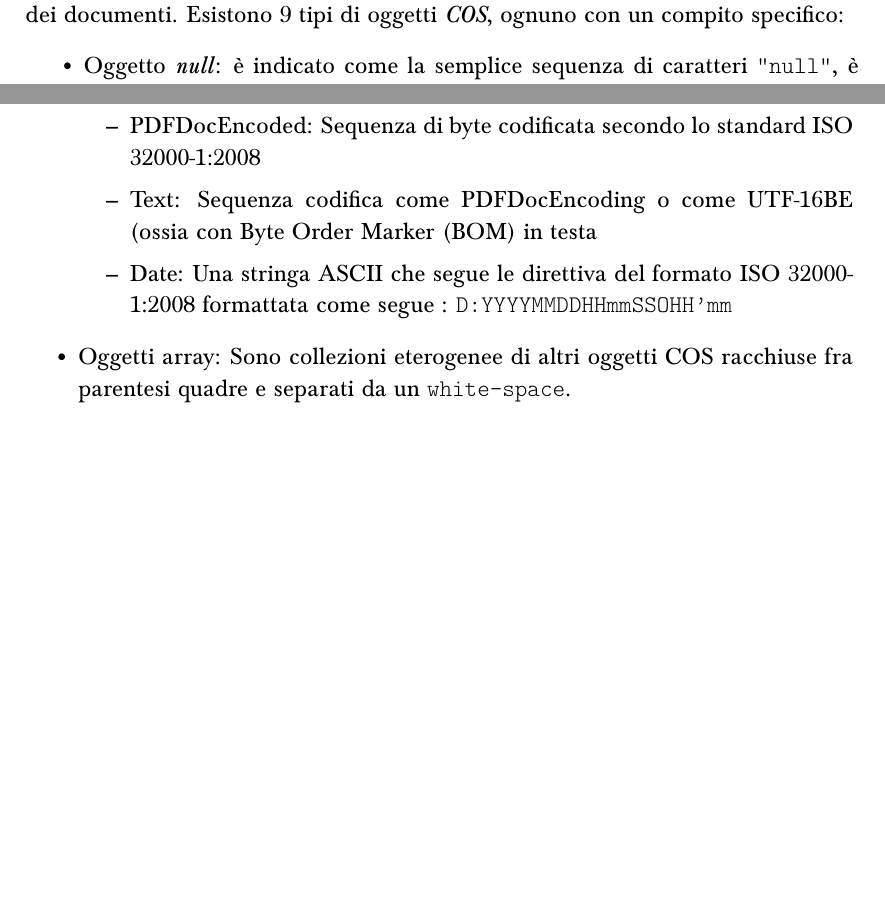
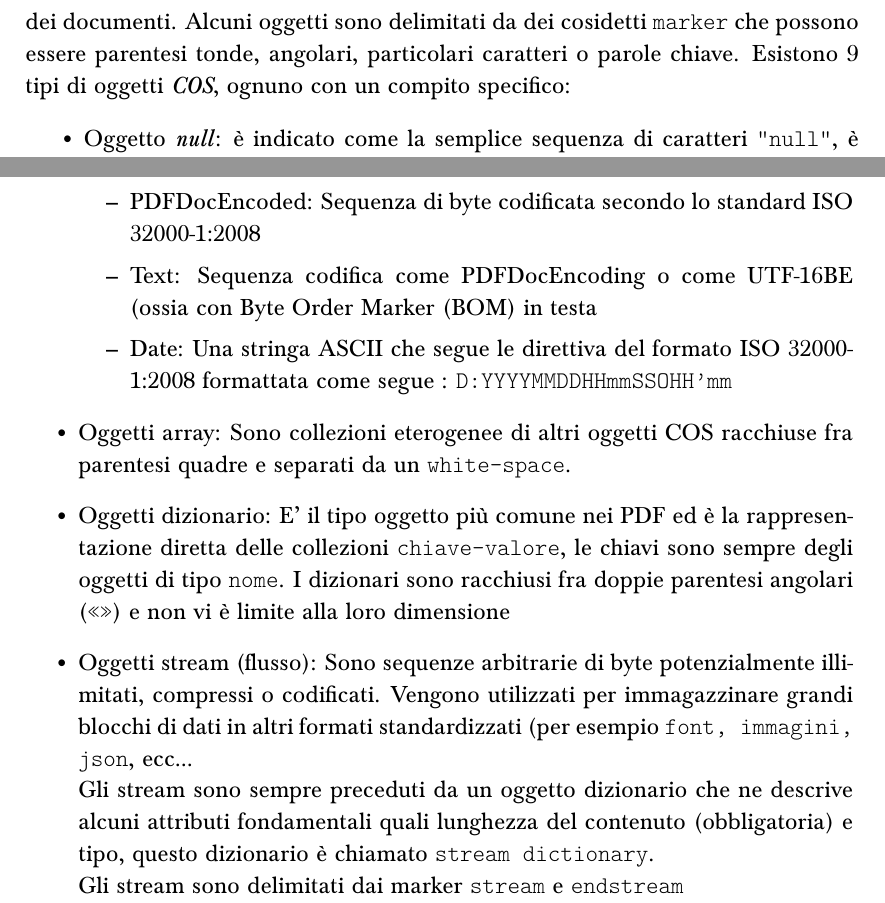
Before and after one commit to lorenzoconcas/TesiSimior, a LaTeX thesis (src/tesi.tex, which reads src/introduction.tex): two parts of pages 10 and 11 of 12, joined at a grey line, cut at the place of the change, the shorter picture padded with empty space. Compiled offline with pdfLaTeX.

Commit message:
Update introduction.tex

```diff
--- a/src/introduction.tex
+++ b/src/introduction.tex
@@ -14,6 +14,7 @@ Ogni file inizia con un intestazione leggibile indicante la versione del formato
 \end{center}
 
 La parte costituente e fondamentale di un PDF sono dei blocchi costruttivi chiamati "COS" \textit{"Carousel" Object Structure} (nome del progetto originale diventato in seguito Adobe Acrobat), questi blocchi nonostante il nome non sono dei veri e propri "oggetti" come nei linguaggi \textit{object-oriented}, ma rappresentano la struttura dei documenti.
+Alcuni oggetti sono delimitati da dei cosidetti \texttt{marker} che possono essere parentesi tonde, angolari, particolari caratteri o parole chiave.
 Esistono 9 tipi di oggetti \textit{COS}, ognuno con un compito specifico:
 \begin{itemize}
 	\item Oggetto \textit{null}: è indicato come la semplice sequenza di caratteri \texttt{"null"}, è comunemente utilizzato per indicare la mancanza di un valore
@@ -39,7 +40,9 @@ Esistono 9 tipi di oggetti \textit{COS}, ognuno con un compito specifico:
 		\item Date: Una stringa ASCII che segue le direttiva del formato ISO 32000-1:2008 formattata come segue : \texttt{D:YYYYMMDDHHmmSSOHH’mm}
 	\end{itemize}
 	 \item Oggetti array: Sono collezioni eterogenee di altri oggetti COS racchiuse fra parentesi quadre e separati da un \texttt{white-space}.
-\end{itemize}
+	 \item Oggetti dizionario: E' il tipo oggetto più comune nei PDF ed è la rappresentazione diretta delle collezioni \texttt{chiave-valore}, le chiavi sono sempre degli oggetti di tipo \texttt{nome}. I dizionari sono racchiusi fra doppie parentesi angolari (\texttt{<<>>}) e non vi è limite alla loro dimensione
+	 \item Oggetti stream (flusso): Sono sequenze arbitrarie di byte potenzialmente illimitati, compressi o codificati. Vengono utilizzati per immagazzinare grandi blocchi di dati in altri formati standardizzati (per esempio \texttt{font, immagini, json}, ecc...\newline Gli stream sono sempre preceduti da un oggetto dizionario che ne descrive alcuni attributi fondamentali quali lunghezza del contenuto (obbligatoria) e tipo, questo dizionario è chiamato \texttt{stream dictionary}.\newline Gli stream sono delimitati dai marker \texttt{stream} e \texttt{endstream}
+	\end{itemize}
 
 
 
```
